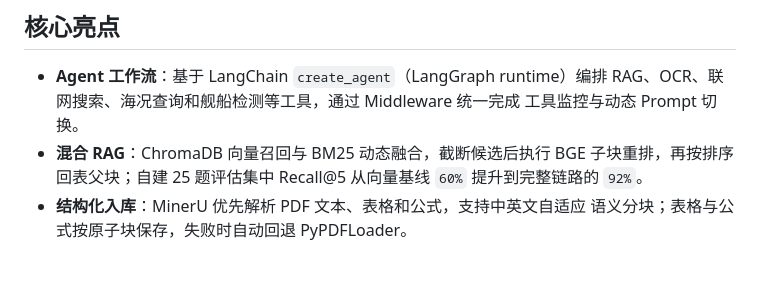
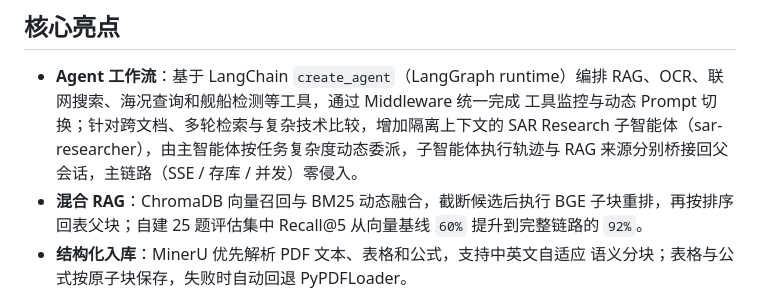
Before and after one commit to ZihaoWang-stu111/SAR-Sense-platform-with-Agent, a Markdown page: README.md, the part around the change. Drawn GitHub-style; blank space fills up the shorter version.

Commit message:
docs: 更新子 agent 架构说明
AGENTS.md: research_agent/delegate_research/三通道说明；README: Agent 工作流亮点增加 sar-researcher 子智能体

Co-Authored-By: Claude <noreply@anthropic.com>

```diff
--- a/README.md
+++ b/README.md
@@ -8,7 +8,7 @@
 
 - **Agent 工作流**：基于 LangChain `create_agent`（LangGraph runtime）编排
   RAG、OCR、联网搜索、海况查询和舰船检测等工具，通过 Middleware 统一完成
-  工具监控与动态 Prompt 切换。
+  工具监控与动态 Prompt 切换；针对跨文档、多轮检索与复杂技术比较，增加隔离上下文的 SAR Research 子智能体（sar-researcher），由主智能体按任务复杂度动态委派，子智能体执行轨迹与 RAG 来源分别桥接回父会话，主链路（SSE / 存库 / 并发）零侵入。
 - **混合 RAG**：ChromaDB 向量召回与 BM25 动态融合，截断候选后执行 BGE
   子块重排，再按排序回表父块；自建 25 题评估集中 Recall@5 从向量基线
   `60%` 提升到完整链路的 `92%`。
```
Also changed, not shown: AGENTS.md (+1 -1 lines).
